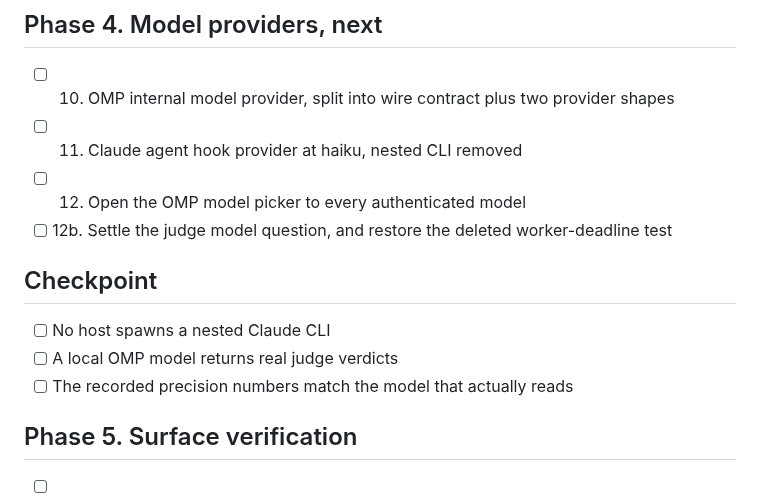
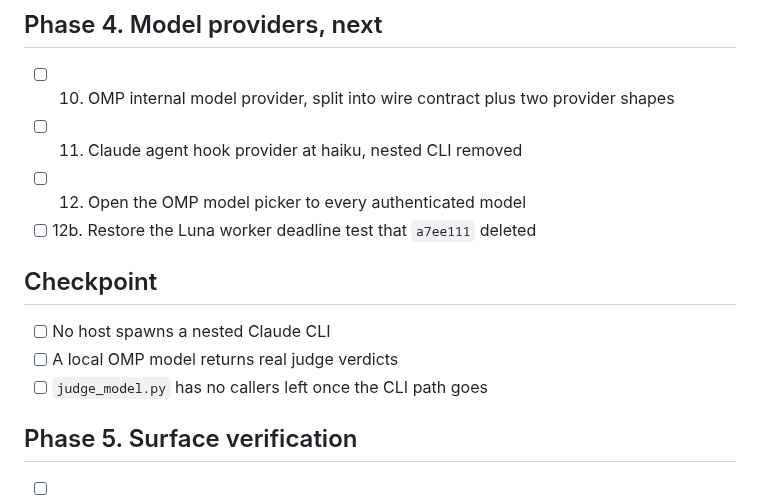
Before and after one commit to michaelheichler/agent-discipline-watcher, a Markdown page: tasks/todo-host-runtime-split-2026-08.md, the part around the change. Drawn GitHub-style.

```diff
--- a/tasks/todo-host-runtime-split-2026-08.md
+++ b/tasks/todo-host-runtime-split-2026-08.md
@@ -46,12 +46,12 @@ not, which it missed until the research corrected the count to four.
 - [ ] 10. OMP internal model provider, split into wire contract plus two provider shapes
 - [ ] 11. Claude agent hook provider at haiku, nested CLI removed
 - [ ] 12. Open the OMP model picker to every authenticated model
-- [ ] 12b. Settle the judge model question, and restore the deleted worker-deadline test
+- [ ] 12b. Restore the Luna worker deadline test that `a7ee111` deleted
 
 ## Checkpoint
 - [ ] No host spawns a nested Claude CLI
 - [ ] A local OMP model returns real judge verdicts
-- [ ] The recorded precision numbers match the model that actually reads
+- [ ] `judge_model.py` has no callers left once the CLI path goes
 
 ## Phase 5. Surface verification
 - [ ] 13. Verify one Claude runtime gates terminal, Desktop, and web
```
Also changed, not shown: tasks/plan-host-runtime-split-2026-08.md (+15 -24 lines), tasks/spec-host-runtime-split-2026-08.md (+18 -10 lines).
